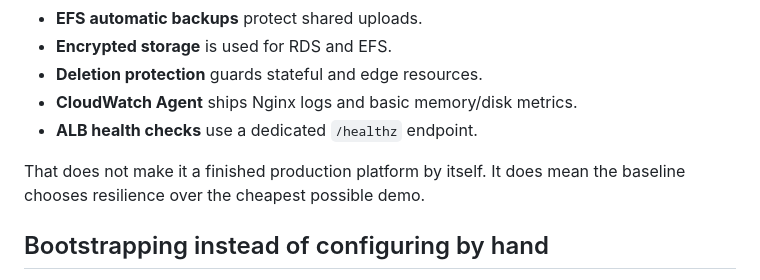
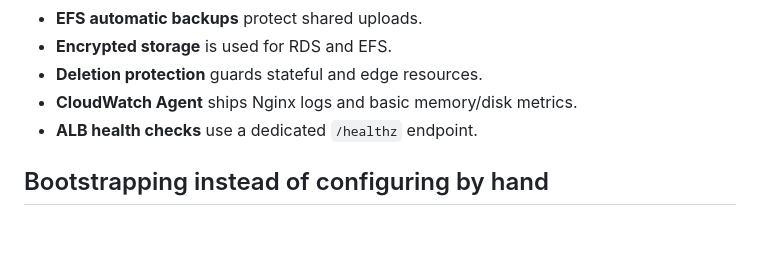
Before and after one commit to Breno30/blog, a Markdown page: content/posts/scalable-wordpress.md, the part around the change. GitHub-like rendering; blank space fills up the shorter version.

Commit message:
remove unnecessary line

```diff
--- a/content/posts/scalable-wordpress.md
+++ b/content/posts/scalable-wordpress.md
@@ -80,9 +80,6 @@ WordPress deployment:
 - **CloudWatch Agent** ships Nginx logs and basic memory/disk metrics.
 - **ALB health checks** use a dedicated `/healthz` endpoint.
 
-That does not make it a finished production platform by itself. It does mean
-the baseline chooses resilience over the cheapest possible demo.
-
 ## Bootstrapping instead of configuring by hand
 
 The launch template renders a user-data script that installs and configures the
```
